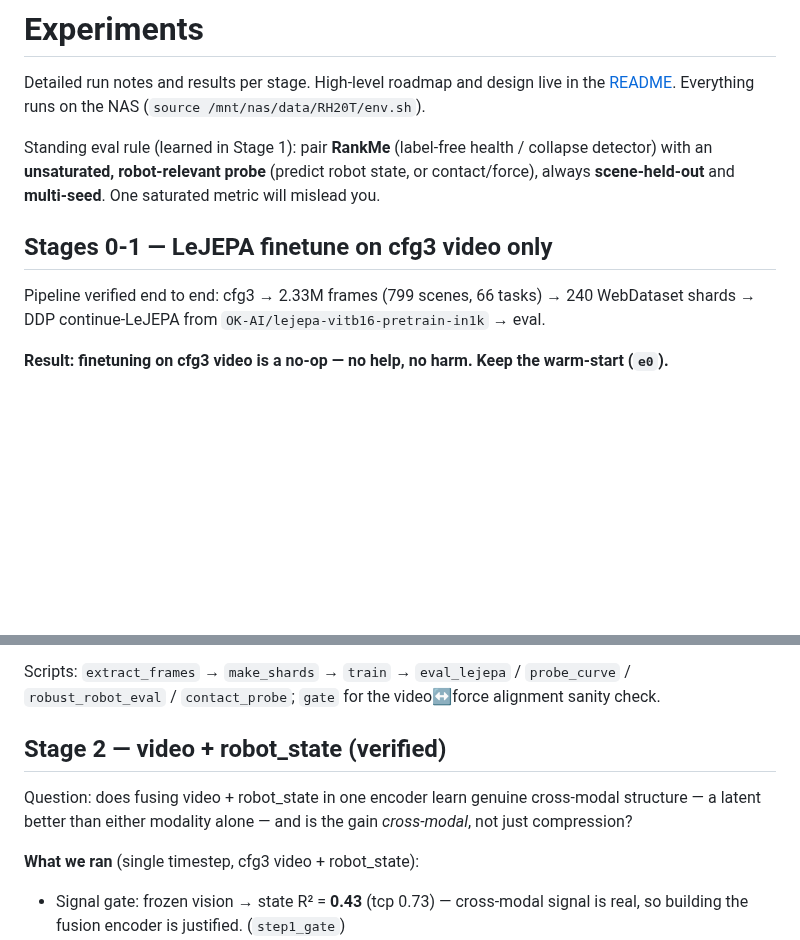
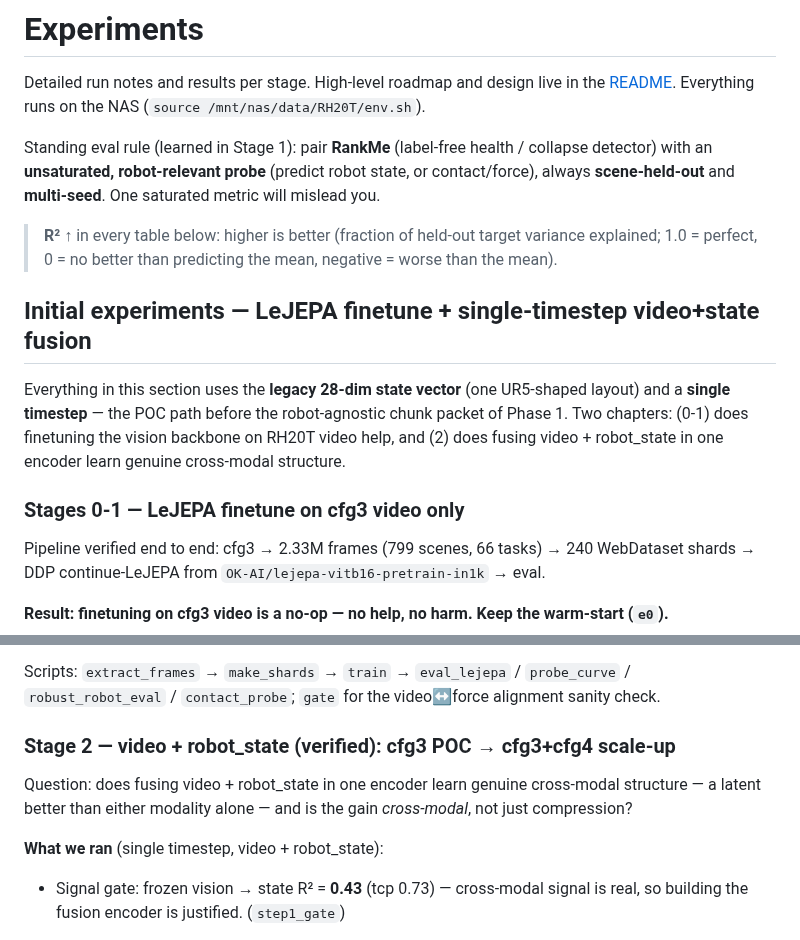
Before and after one commit to menloresearch/world-encoder, a Markdown page: EXPERIMENTS.md, 2 parts joined by grey strips. Rendered like a GitHub page; blank space fills up the shorter version.

```diff
--- a/EXPERIMENTS.md
+++ b/EXPERIMENTS.md
@@ -7,7 +7,17 @@ Standing eval rule (learned in Stage 1): pair **RankMe** (label-free health / co
 an **unsaturated, robot-relevant probe** (predict robot state, or contact/force), always
 **scene-held-out** and **multi-seed**. One saturated metric will mislead you.
 
-## Stages 0-1 — LeJEPA finetune on cfg3 video only
+> **R² ↑** in every table below: higher is better (fraction of held-out target variance explained;
+> 1.0 = perfect, 0 = no better than predicting the mean, negative = worse than the mean).
+
+## Initial experiments — LeJEPA finetune + single-timestep video+state fusion
+
+Everything in this section uses the **legacy 28-dim state vector** (one UR5-shaped layout) and a
+**single timestep** — the POC path before the robot-agnostic chunk packet of Phase 1. Two chapters:
+(0-1) does finetuning the vision backbone on RH20T video help, and (2) does fusing video +
+robot_state in one encoder learn genuine cross-modal structure.
+
+### Stages 0-1 — LeJEPA finetune on cfg3 video only
 
 Pipeline verified end to end: cfg3 → 2.33M frames (799 scenes, 66 tasks) → 240 WebDataset shards →
 DDP continue-LeJEPA from `OK-AI/lejepa-vitb16-pretrain-in1k` → eval.
@@ -25,12 +35,12 @@ DDP continue-LeJEPA from `OK-AI/lejepa-vitb16-pretrain-in1k` → eval.
 Scripts: `extract_frames` → `make_shards` → `train` → `eval_lejepa` / `probe_curve` /
 `robust_robot_eval` / `contact_probe`; `gate` for the video↔force alignment sanity check.
 
-## Stage 2 — video + robot_state (verified)
+### Stage 2 — video + robot_state (verified): cfg3 POC → cfg3+cfg4 scale-up
 
 Question: does fusing video + robot_state in one encoder learn genuine cross-modal structure — a
 latent better than either modality alone — and is the gain *cross-modal*, not just compression?
 
-**What we ran** (single timestep, cfg3 video + robot_state):
+**What we ran** (single timestep, video + robot_state):
 
 - Signal gate: frozen vision → state R² = **0.43** (tcp 0.73) — cross-modal signal is real, so
   building the fusion encoder is justified. (`step1_gate`)
```
Also changed, not shown: other parts of EXPERIMENTS.md (+56 -36 lines).
